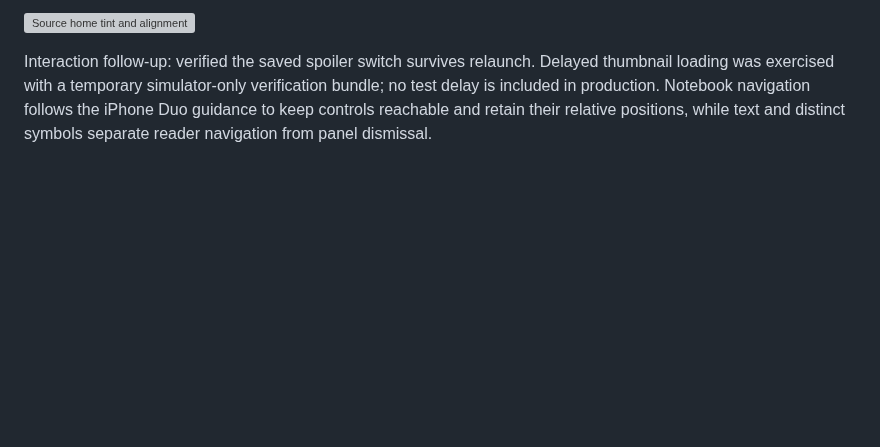
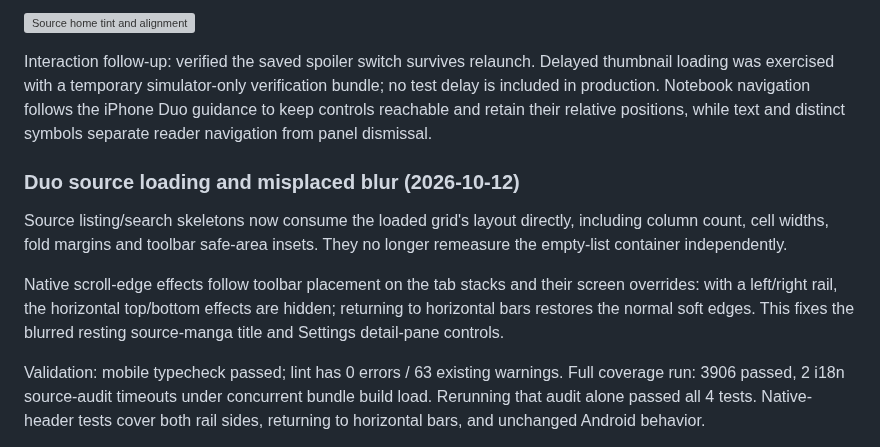
Before and after one commit to nemu-pm/nemu, a Markdown page: docs/qa/pr-34.md, the part around one of its changes. Rendered like a GitHub page; blank space fills up the shorter version; grey boxes are pictures that could not be loaded.

Commit message:
align Duo loading grids and scroll effects with toolbar placement

```diff
--- a/docs/qa/pr-34.md
+++ b/docs/qa/pr-34.md
@@ -95,3 +95,21 @@ Local visual artifacts (under `artifacts/design-explore-20261003/compare16/`): `
 ![Source home tint and alignment](pr-34/source-home-alignment-20261012.jpg)
 
 Interaction follow-up: verified the saved spoiler switch survives relaunch. Delayed thumbnail loading was exercised with a temporary simulator-only verification bundle; no test delay is included in production. Notebook navigation follows the iPhone Duo guidance to keep controls reachable and retain their relative positions, while text and distinct symbols separate reader navigation from panel dismissal.
+
+
+### Duo source loading and misplaced blur (2026-10-12)
+
+Source listing/search skeletons now consume the loaded grid's layout directly,
+including column count, cell widths, fold margins and toolbar safe-area insets.
+They no longer remeasure the empty-list container independently.
+
+Native scroll-edge effects follow toolbar placement on the tab stacks and their
+screen overrides: with a left/right rail, the horizontal top/bottom effects are
+hidden; returning to horizontal bars restores the normal soft edges. This fixes
+the blurred resting source-manga title and Settings detail-pane controls.
+
+Validation: mobile typecheck passed; lint has 0 errors / 63 existing warnings.
+Full coverage run: 3906 passed, 2 i18n source-audit timeouts under concurrent bundle
+build load. Rerunning that audit alone passed all 4 tests. Native-header tests cover
+both rail sides, returning to horizontal bars, and unchanged Android behavior.
+
```
Also changed, not shown: other parts of docs/qa/pr-34.md (+11 -0 lines), docs/qa/pr-34/duo-settings-clear-20261012.jpg (added), docs/qa/pr-34/duo-source-skeleton-safe-20261012.jpg (added), docs/qa/pr-34/duo-source-title-clear-20261012.jpg (added), 13 other files.
